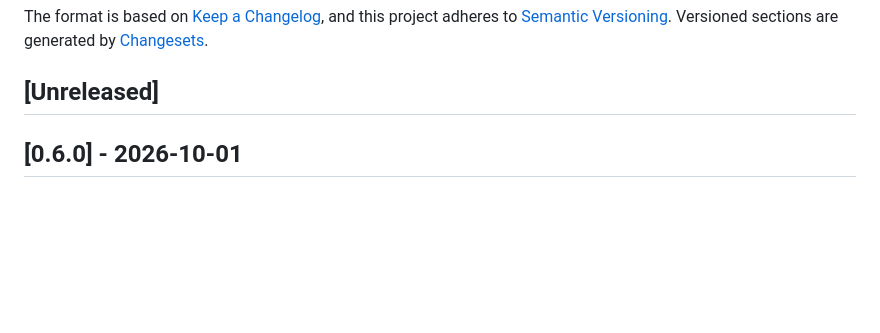
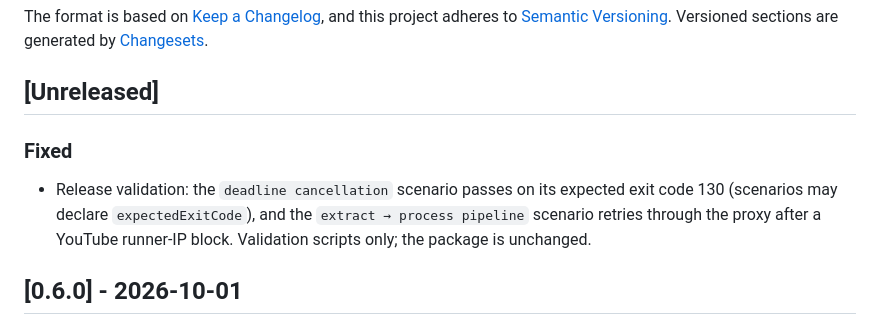
Before and after one commit to mihaiiova/owlie, a Markdown page: CHANGELOG.md, the part around the change. GitHub-like rendering; blank space fills up the shorter version.

Commit message:
docs(changelog): note the release-validation fixes
Co-Authored-By: Claude Opus 5.5 <noreply@anthropic.com>

```diff
--- a/CHANGELOG.md
+++ b/CHANGELOG.md
@@ -7,6 +7,13 @@ and this project adheres to [Semantic Versioning](https://semver.org/spec/v2.0.0
 Versioned sections are generated by [Changesets](.changeset/README.md).
 
 ## [Unreleased]
+
+### Fixed
+
+- Release validation: the `deadline cancellation` scenario passes on its
+  expected exit code 130 (scenarios may declare `expectedExitCode`), and the
+  `extract → process pipeline` scenario retries through the proxy after a
+  YouTube runner-IP block. Validation scripts only; the package is unchanged.
 
 ## [0.6.0] - 2026-10-01
 
```
